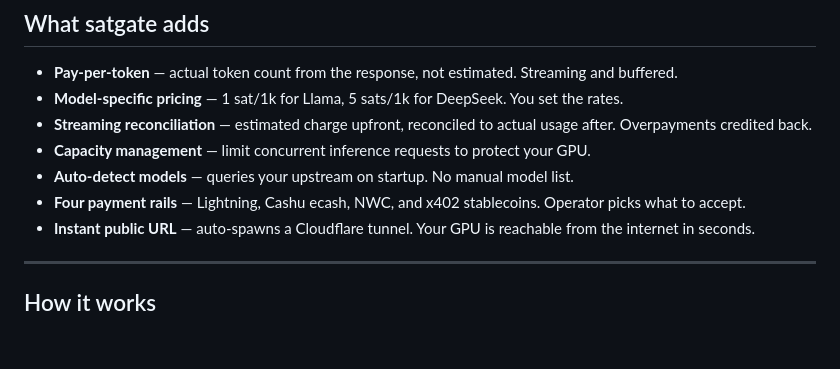
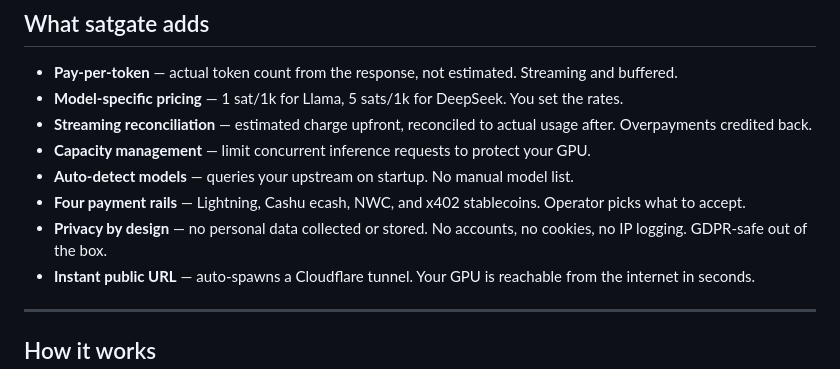
Before and after one commit to TheCryptoDonkey/satgate, a Markdown page: README.md, the part around the change. Rendered like a GitHub page; blank space fills up the shorter version.

Commit message:
docs: add privacy-by-design to feature list

```diff
--- a/README.md
+++ b/README.md
@@ -132,6 +132,7 @@ graph TB
 - **Capacity management** — limit concurrent inference requests to protect your GPU.
 - **Auto-detect models** — queries your upstream on startup. No manual model list.
 - **Four payment rails** — Lightning, Cashu ecash, NWC, and x402 stablecoins. Operator picks what to accept.
+- **Privacy by design** — no personal data collected or stored. No accounts, no cookies, no IP logging. GDPR-safe out of the box.
 - **Instant public URL** — auto-spawns a Cloudflare tunnel. Your GPU is reachable from the internet in seconds.
 
 ---
```
